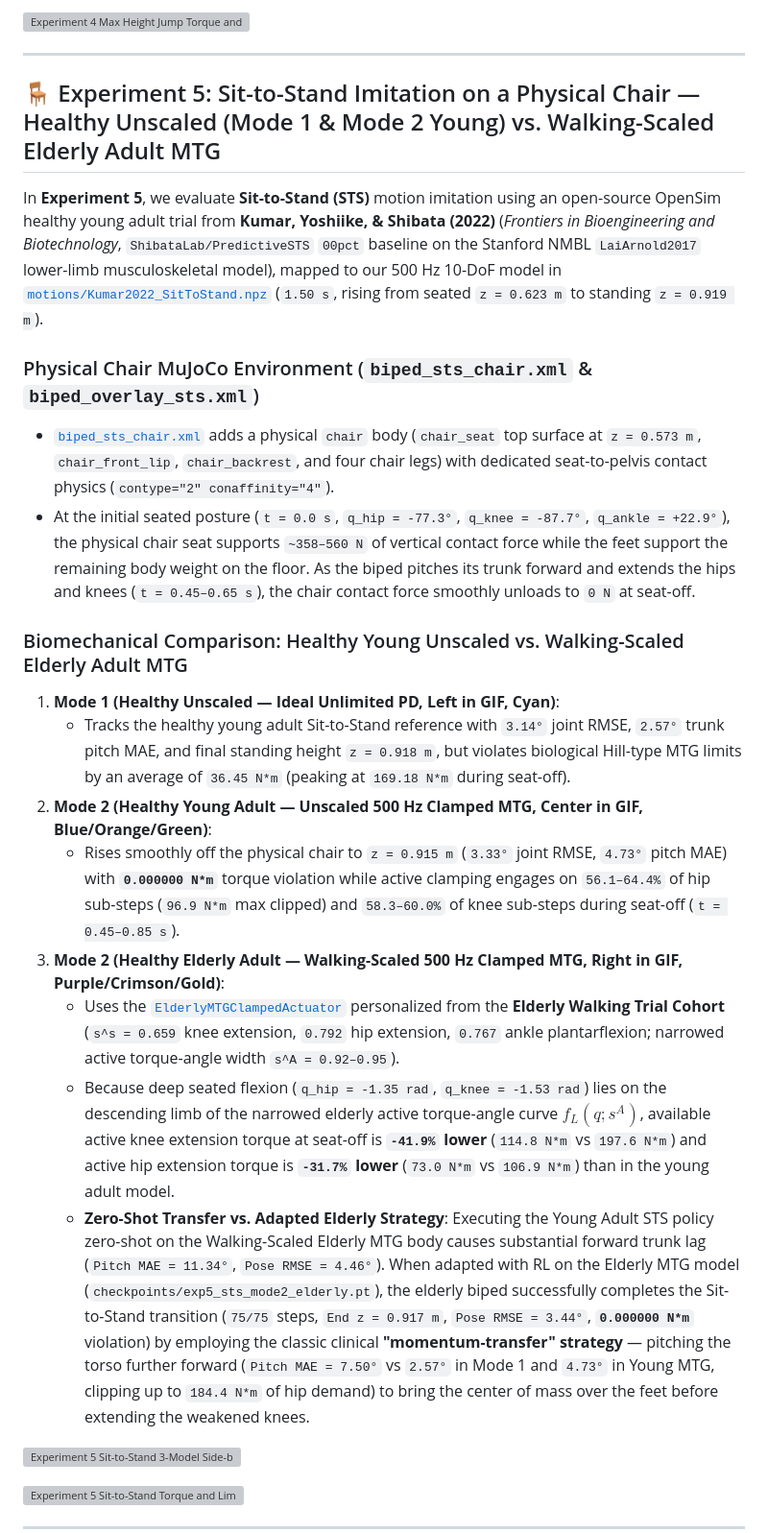
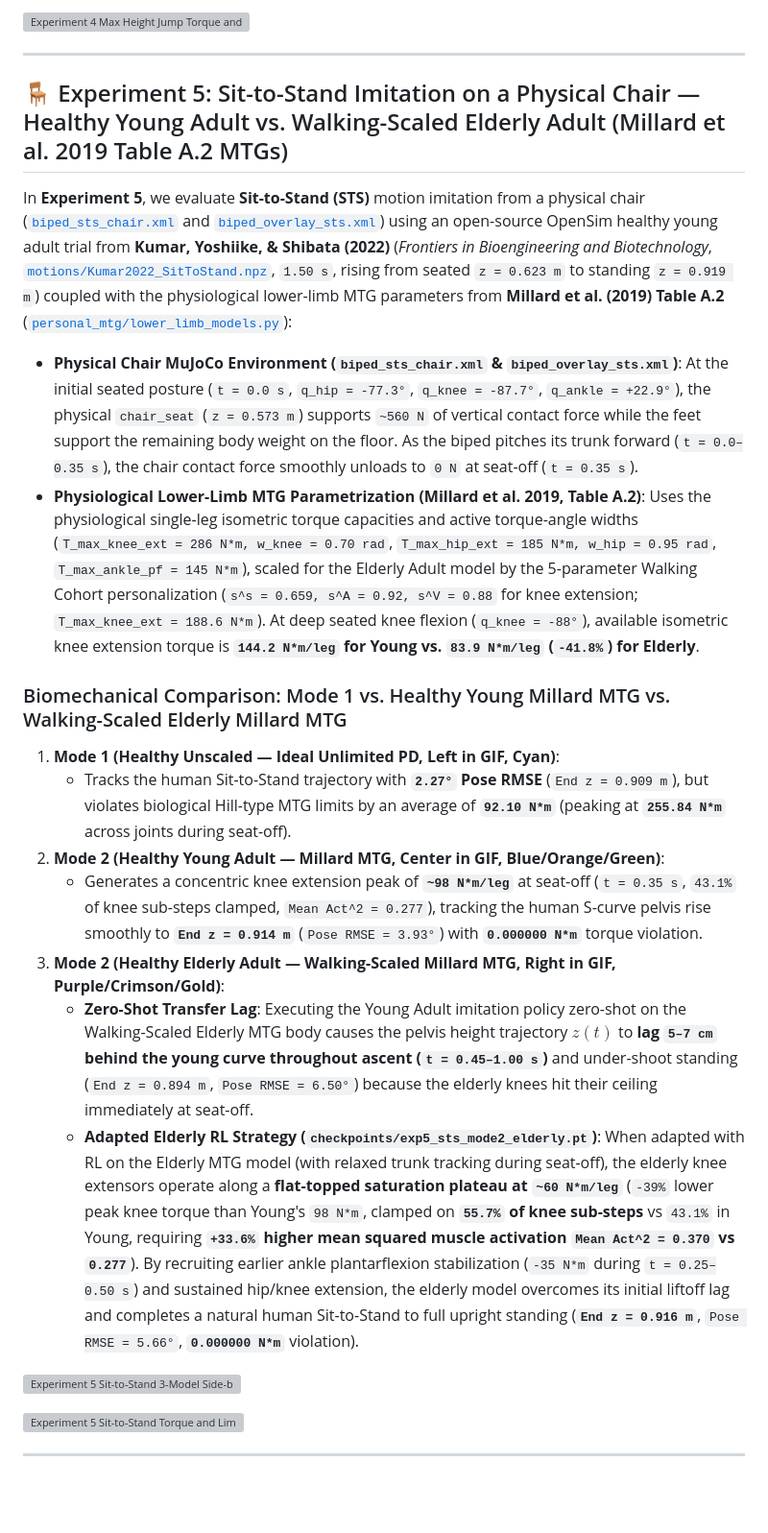
Before and after one commit to AN-Best/MTG_RL, a Markdown page: README.md, the part around one of its changes. Shown at 96% size. Drawn GitHub-style; blank space fills up the shorter version; grey boxes are pictures that could not be loaded.

```diff
--- a/README.md
+++ b/README.md
@@ -202,23 +202,23 @@ With **no reference trial to imitate**, the RL policy discovers an injury-free c
 
 ---
 
-## 🪑 Experiment 5: Sit-to-Stand Imitation on a Physical Chair — Healthy Unscaled (Mode 1 & Mode 2 Young) vs. Walking-Scaled Elderly Adult MTG
+## 🪑 Experiment 5: Sit-to-Stand Imitation on a Physical Chair — Healthy Young Adult vs. Walking-Scaled Elderly Adult (Millard et al. 2019 Table A.2 MTGs)
 
-In **Experiment 5**, we evaluate **Sit-to-Stand (STS)** motion imitation using an open-source OpenSim healthy young adult trial from **Kumar, Yoshiike, & Shibata (2022)** (*Frontiers in Bioengineering and Biotechnology*, `ShibataLab/PredictiveSTS` `00pct` baseline on the Stanford NMBL `LaiArnold2017` lower-limb musculoskeletal model), mapped to our 500 Hz 10-DoF model in [`motions/Kumar2022_SitToStand.npz`](file:///c:/Users/anbes/OneDrive/Desktop/MTG_RL/motions/Kumar2022_SitToStand.npz) (`1.50 s`, rising from seated `z = 0.623 m` to standing `z = 0.919 m`).
+In **Experiment 5**, we evaluate **Sit-to-Stand (STS)** motion imitation from a physical chair ([`biped_sts_chair.xml`](file:///c:/Users/anbes/OneDrive/Desktop/MTG_RL/biped_sts_chair.xml) and [`biped_overlay_sts.xml`](file:///c:/Users/anbes/OneDrive/Desktop/MTG_RL/biped_overlay_sts.xml)) using an open-source OpenSim healthy young adult trial from **Kumar, Yoshiike, & Shibata (2022)** (*Frontiers in Bioengineering and Biotechnology*, [`motions/Kumar2022_SitToStand.npz`](file:///c:/Users/anbes/OneDrive/Desktop/MTG_RL/motions/Kumar2022_SitToStand.npz), `1.50 s`, rising from seated `z = 0.623 m` to standing `z = 0.919 m`) coupled with the physiological lower-limb MTG parameters from **Millard et al. (2019) Table A.2** ([`personal_mtg/lower_limb_models.py`](file:///c:/Users/anbes/OneDrive/Desktop/MTG_RL/personal_mtg/lower_limb_models.py)):
 
-### Physical Chair MuJoCo Environment (`biped_sts_chair.xml` & `biped_overlay_sts.xml`)
-- [`biped_sts_chair.xml`](file:///c:/Users/anbes/OneDrive/Desktop/MTG_RL/biped_sts_chair.xml) adds a physical `chair` body (`chair_seat` top surface at `z = 0.573 m`, `chair_front_lip`, `chair_backrest`, and four chair legs) with dedicated seat-to-pelvis contact physics (`contype="2" conaffinity="4"`).
-- At the initial seated posture (`t = 0.0 s`, `q_hip = -77.3°`, `q_knee = -87.7°`, `q_ankle = +22.9°`), the physical chair seat supports `~358–560 N` of vertical contact force while the feet support the remaining body weight on the floor. As the biped pitches its trunk forward and extends the hips and knees (`t = 0.45–0.65 s`), the chair contact force smoothly unloads to `0 N` at seat-off.
+- **Physical Chair MuJoCo Environment (`biped_sts_chair.xml` & `biped_overlay_sts.xml`)**:
+  At the initial seated posture (`t = 0.0 s`, `q_hip = -77.3°`, `q_knee = -87.7°`, `q_ankle = +22.9°`), the physical `chair_seat` (`z = 0.573 m`) supports `~560 N` of vertical contact force while the feet support the remaining body weight on the floor. As the biped pitches its trunk forward (`t = 0.0–0.35 s`), the chair contact force smoothly unloads to `0 N` at seat-off (`t = 0.35 s`).
+- **Physiological Lower-Limb MTG Parametrization (Millard et al. 2019, Table A.2)**:
+  Uses the physiological single-leg isometric torque capacities and active torque-angle widths (`T_max_knee_ext = 286 N*m, w_knee = 0.70 rad`, `T_max_hip_ext = 185 N*m, w_hip = 0.95 rad`, `T_max_ankle_pf = 145 N*m`), scaled for the Elderly Adult model by the 5-parameter Walking Cohort personalization (`s^s = 0.659, s^A = 0.92, s^V = 0.88` for knee extension; `T_max_knee_ext = 188.6 N*m`). At deep seated knee flexion (`q_knee = -88°`), available isometric knee extension torque is **`144.2 N*m/leg` for Young vs. `83.9 N*m/leg` (`-41.8%`) for Elderly**.
 
-### Biomechanical Comparison: Healthy Young Unscaled vs. Walking-Scaled Elderly Adult MTG
+### Biomechanical Comparison: Mode 1 vs. Healthy Young Millard MTG vs. Walking-Scaled Elderly Millard MTG
 1. **Mode 1 (Healthy Unscaled — Ideal Unlimited PD, Left in GIF, Cyan)**:
-   - Tracks the healthy young adult Sit-to-Stand reference with `3.14°` joint RMSE, `2.57°` trunk pitch MAE, and final standing height `z = 0.918 m`, but violates biological Hill-type MTG limits by an average of `36.45 N*m` (peaking at `169.18 N*m` during seat-off).
-2. **Mode 2 (Healthy Young Adult — Unscaled 500 Hz Clamped MTG, Center in GIF, Blue/Orange/Green)**:
-   - Rises smoothly off the physical chair to `z = 0.915 m` (`3.33°` joint RMSE, `4.73°` pitch MAE) with **`0.000000 N*m`** torque violation while active clamping engages on `56.1–64.4%` of hip sub-steps (`96.9 N*m` max clipped) and `58.3–60.0%` of knee sub-steps during seat-off (`t = 0.45–0.85 s`).
-3. **Mode 2 (Healthy Elderly Adult — Walking-Scaled 500 Hz Clamped MTG, Right in GIF, Purple/Crimson/Gold)**:
-   - Uses the [`ElderlyMTGClampedActuator`](file:///c:/Users/anbes/OneDrive/Desktop/MTG_RL/Biped_Actuators.py) personalized from the **Elderly Walking Trial Cohort** (`s^s = 0.659` knee extension, `0.792` hip extension, `0.767` ankle plantarflexion; narrowed active torque-angle width `s^A = 0.92–0.95`).
-   - Because deep seated flexion (`q_hip = -1.35 rad`, `q_knee = -1.53 rad`) lies on the descending limb of the narrowed elderly active torque-angle curve $f_L(q; s^A)$, available active knee extension torque at seat-off is **`-41.9%` lower** (`114.8 N*m` vs `197.6 N*m`) and active hip extension torque is **`-31.7%` lower** (`73.0 N*m` vs `106.9 N*m`) than in the young adult model.
-   - **Zero-Shot Transfer vs. Adapted Elderly Strategy**: Executing the Young Adult STS policy zero-shot on the Walking-Scaled Elderly MTG body causes substantial forward trunk lag (`Pitch MAE = 11.34°`, `Pose RMSE = 4.46°`). When adapted with RL on the Elderly MTG model (`checkpoints/exp5_sts_mode2_elderly.pt`), the elderly biped successfully completes the Sit-to-Stand transition (`75/75` steps, `End z = 0.917 m`, `Pose RMSE = 3.44°`, **`0.000000 N*m`** violation) by employing the classic clinical **"momentum-transfer" strategy** — pitching the torso further forward (`Pitch MAE = 7.50°` vs `2.57°` in Mode 1 and `4.73°` in Young MTG, clipping up to `184.4 N*m` of hip demand) to bring the center of mass over the feet before extending the weakened knees.
+   - Tracks the human Sit-to-Stand trajectory with **`2.27°` Pose RMSE** (`End z = 0.909 m`), but violates biological Hill-type MTG limits by an average of **`92.10 N*m`** (peaking at **`255.84 N*m`** across joints during seat-off).
+2. **Mode 2 (Healthy Young Adult — Millard MTG, Center in GIF, Blue/Orange/Green)**:
+   - Generates a concentric knee extension peak of **`~98 N*m/leg`** at seat-off (`t = 0.35 s`, `43.1%` of knee sub-steps clamped, `Mean Act^2 = 0.277`), tracking the human S-curve pelvis rise smoothly to **`End z = 0.914 m`** (`Pose RMSE = 3.93°`) with **`0.000000 N*m`** torque violation.
+3. **Mode 2 (Healthy Elderly Adult — Walking-Scaled Millard MTG, Right in GIF, Purple/Crimson/Gold)**:
+   - **Zero-Shot Transfer Lag**: Executing the Young Adult imitation policy zero-shot on the Walking-Scaled Elderly MTG body causes the pelvis height trajectory $z(t)$ to **lag `5–7 cm` behind the young curve throughout ascent (`t = 0.45–1.00 s`)** and under-shoot standing (`End z = 0.894 m`, `Pose RMSE = 6.50°`) because the elderly knees hit their ceiling immediately at seat-off.
+   - **Adapted Elderly RL Strategy (`checkpoints/exp5_sts_mode2_elderly.pt`)**: When adapted with RL on the Elderly MTG model (with relaxed trunk tracking during seat-off), the elderly knee extensors operate along a **flat-topped saturation plateau at `~60 N*m/leg`** (`-39%` lower peak knee torque than Young's `98 N*m`, clamped on **`55.7%` of knee sub-steps** vs `43.1%` in Young, requiring **`+33.6%` higher mean squared muscle activation `Mean Act^2 = 0.370` vs `0.277`**). By recruiting earlier ankle plantarflexion stabilization (`-35 N*m` during `t = 0.25–0.50 s`) and sustained hip/knee extension, the elderly model overcomes its initial liftoff lag and completes a natural human Sit-to-Stand to full upright standing (**`End z = 0.916 m`**, `Pose RMSE = 5.66°`, **`0.000000 N*m`** violation).
 
 ![Experiment 5 Sit-to-Stand 3-Model Side-by-Side Chair Overlay](renders/exp5_sit_to_stand_overlay.gif)
 
```
Also changed, not shown: other parts of README.md (+5 -5 lines), renders/exp4_max_jump_overlay.gif, 6 other files.
